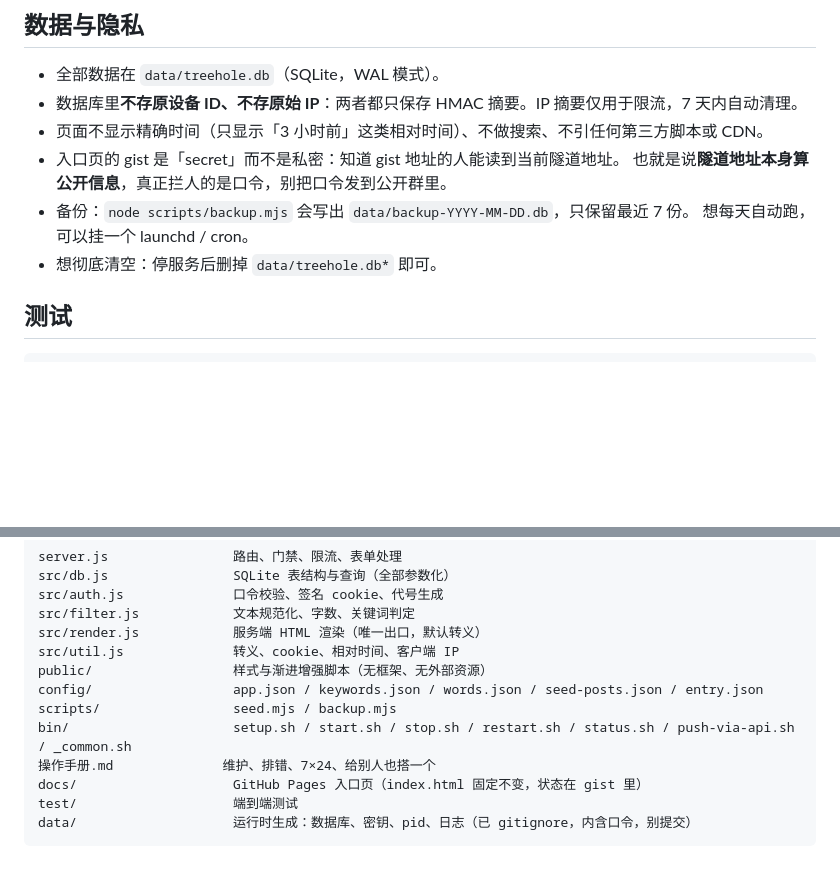
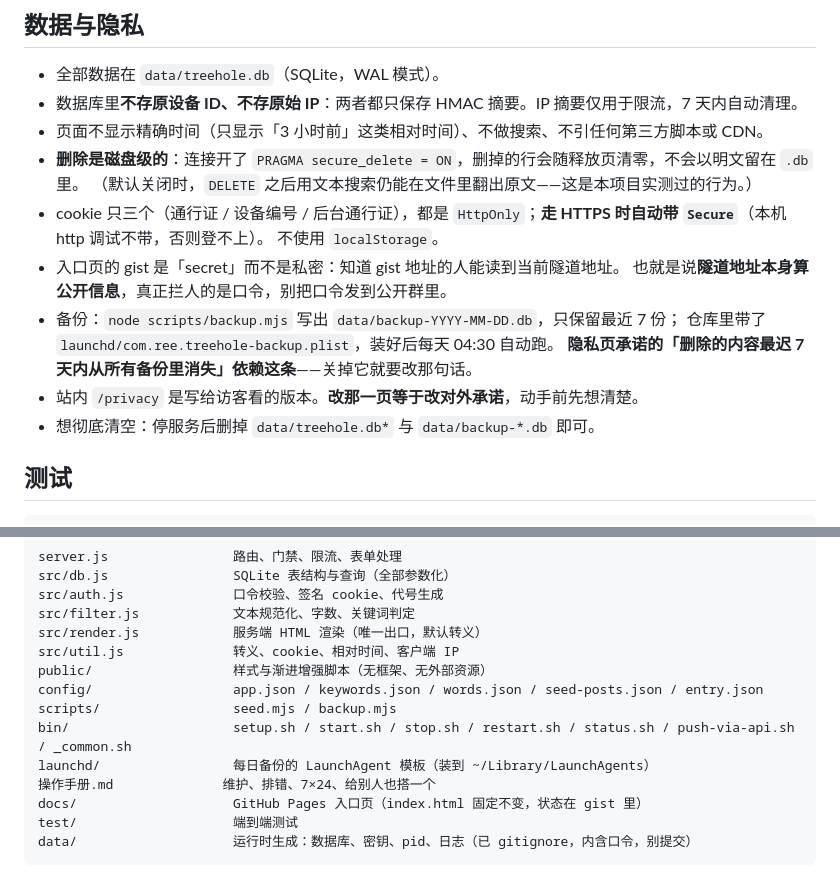
Before and after one commit to ree-29lab/treehole, a Markdown page: README.md, 2 parts joined by grey strips. Drawn GitHub-style; blank space fills up the shorter version.

Commit message:
更新 README.md

```diff
--- a/README.md
+++ b/README.md
@@ -75,11 +75,17 @@ gist 里的内容由 `bin/start.sh` / `bin/stop.sh` 通过 `gh api` 更新——
 - 全部数据在 `data/treehole.db`（SQLite，WAL 模式）。
 - 数据库里**不存原设备 ID、不存原始 IP**：两者都只保存 HMAC 摘要。IP 摘要仅用于限流，7 天内自动清理。
 - 页面不显示精确时间（只显示「3 小时前」这类相对时间）、不做搜索、不引任何第三方脚本或 CDN。
+- **删除是磁盘级的**：连接开了 `PRAGMA secure_delete = ON`，删掉的行会随释放页清零，不会以明文留在 `.db` 里。
+  （默认关闭时，`DELETE` 之后用文本搜索仍能在文件里翻出原文——这是本项目实测过的行为。）
+- cookie 只三个（通行证 / 设备编号 / 后台通行证），都是 `HttpOnly`；**走 HTTPS 时自动带 `Secure`**（本机 http 调试不带，否则登不上）。
+  不使用 `localStorage`。
 - 入口页的 gist 是「secret」而不是私密：知道 gist 地址的人能读到当前隧道地址。
   也就是说**隧道地址本身算公开信息**，真正拦人的是口令，别把口令发到公开群里。
-- 备份：`node scripts/backup.mjs` 会写出 `data/backup-YYYY-MM-DD.db`，只保留最近 7 份。
-  想每天自动跑，可以挂一个 launchd / cron。
-- 想彻底清空：停服务后删掉 `data/treehole.db*` 即可。
+- 备份：`node scripts/backup.mjs` 写出 `data/backup-YYYY-MM-DD.db`，只保留最近 7 份；
+  仓库里带了 `launchd/com.ree.treehole-backup.plist`，装好后每天 04:30 自动跑。
+  **隐私页承诺的「删除的内容最迟 7 天内从所有备份里消失」依赖这条**——关掉它就要改那句话。
+- 站内 `/privacy` 是写给访客看的版本。**改那一页等于改对外承诺**，动手前先想清楚。
+- 想彻底清空：停服务后删掉 `data/treehole.db*` 与 `data/backup-*.db` 即可。
 
 ## 测试
 
@@ -104,6 +110,7 @@ public/                  样式与渐进增强脚本（无框架、无外部资
 config/                  app.json / keywords.json / words.json / seed-posts.json / entry.json
 scripts/                 seed.mjs / backup.mjs
 bin/                     setup.sh / start.sh / stop.sh / restart.sh / status.sh / push-via-api.sh / _common.sh
+launchd/                 每日备份的 LaunchAgent 模板（装到 ~/Library/LaunchAgents）
 操作手册.md              维护、排错、7×24、给别人也搭一个
 docs/                    GitHub Pages 入口页（index.html 固定不变，状态在 gist 里）
 test/                    端到端测试
```
